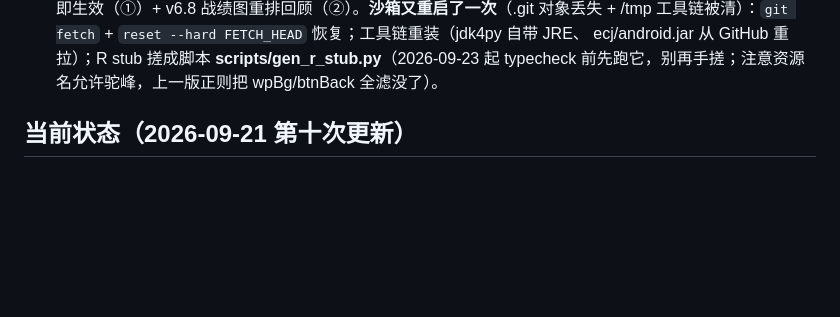
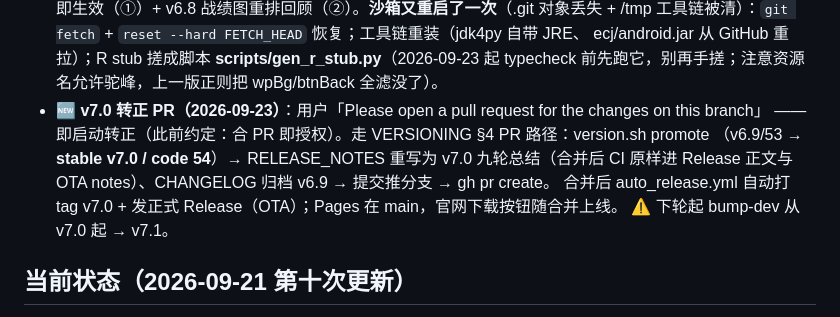
Before and after one commit to zhzx2026/wordsprint, a Markdown page: AGENT.md, the part around the change. Rendered like a GitHub page; blank space fills up the shorter version.

```diff
--- a/AGENT.md
+++ b/AGENT.md
@@ -302,6 +302,12 @@ gh api "/repos/zhzx2026/wordsprint/git/blobs/$SHA" -H "Accept: application/vnd.g
   /tmp 工具链被清）：`git fetch` + `reset --hard FETCH_HEAD` 恢复；工具链重装（jdk4py 自带 JRE、
   ecj/android.jar 从 GitHub 重拉）；R stub 搓成脚本 **scripts/gen_r_stub.py**（2026-09-23 起
   typecheck 前先跑它，别再手搓；注意资源名允许驼峰，上一版正则把 wpBg/btnBack 全滤没了）。
+- 🆕 **v7.0 转正 PR（2026-09-23）**：用户「Please open a pull request for the changes on this branch」
+  ——即启动转正（此前约定：合 PR 即授权）。走 VERSIONING §4 PR 路径：version.sh promote
+  （v6.9/53 → **stable v7.0 / code 54**）→ RELEASE_NOTES 重写为 v7.0 九轮总结（合并后 CI 原样进
+  Release 正文与 OTA notes）、CHANGELOG 归档 v6.9 → 提交推分支 → gh pr create。
+  合并后 auto_release.yml 自动打 tag v7.0 + 发正式 Release（OTA）；Pages 在 main，官网下载按钮随合并上线。
+  ⚠️ 下轮起 bump-dev 从 v7.0 起 → v7.1。
 
 ## 当前状态（2026-09-21 第十次更新）
 - 🆕 **分支分工澄清 + v6.0 转正（`arena/01a0c46d-wordsprint`，2026-09-21）**：
```
Also changed, not shown: docs/logs/arena01a0c983.md (+24 -0 lines).
